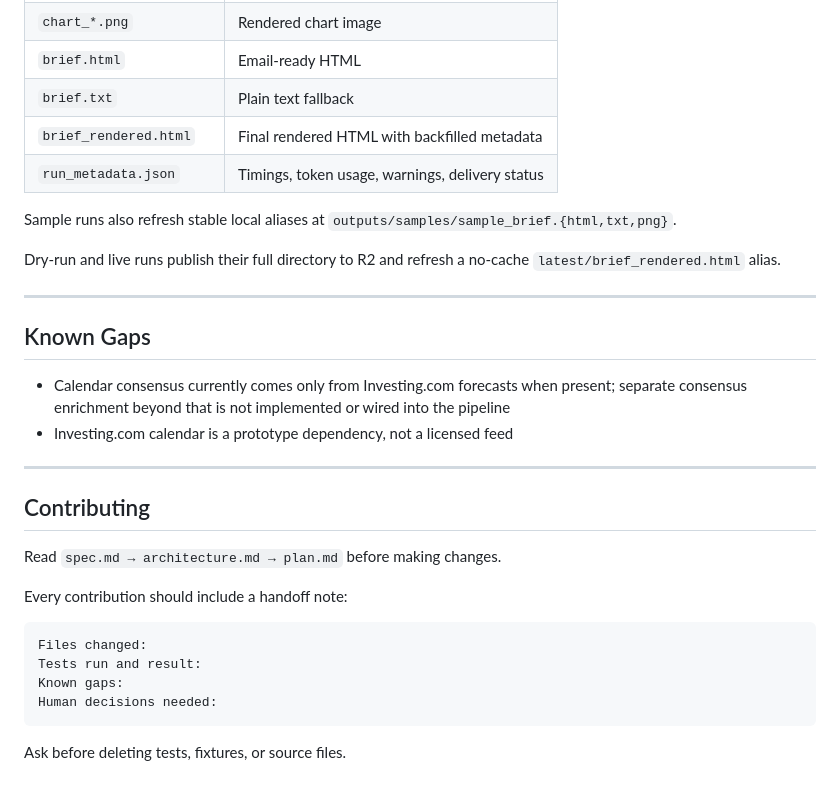
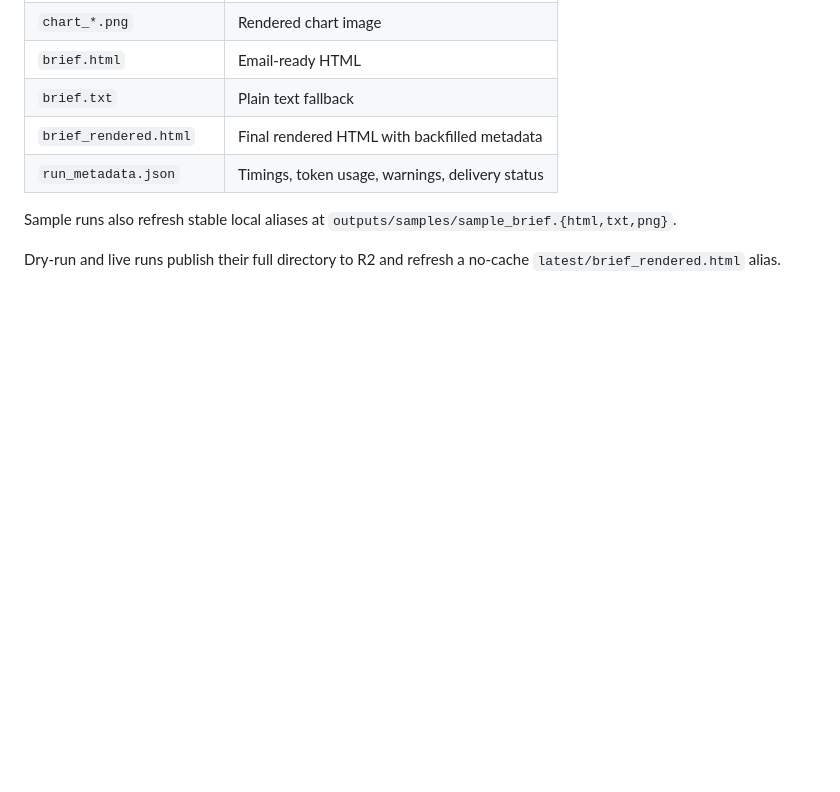
Before and after one commit to lckdairesearch/daily_macro_brief_agent, a Markdown page: readme.md, the part around the change. GitHub-like rendering; blank space fills up the shorter version.

````diff
--- a/readme.md
+++ b/readme.md
@@ -234,27 +234,3 @@ Each run directory contains:
 Sample runs also refresh stable local aliases at `outputs/samples/sample_brief.{html,txt,png}`.
 
 Dry-run and live runs publish their full directory to R2 and refresh a no-cache `latest/brief_rendered.html` alias.
-
----
-
-## Known Gaps
-
-- Calendar consensus currently comes only from Investing.com forecasts when present; separate consensus enrichment beyond that is not implemented or wired into the pipeline
-- Investing.com calendar is a prototype dependency, not a licensed feed
-
----
-
-## Contributing
-
-Read `spec.md → architecture.md → plan.md` before making changes.
-
-Every contribution should include a handoff note:
-
-```
-Files changed:
-Tests run and result:
-Known gaps:
-Human decisions needed:
-```
-
-Ask before deleting tests, fixtures, or source files.
````
